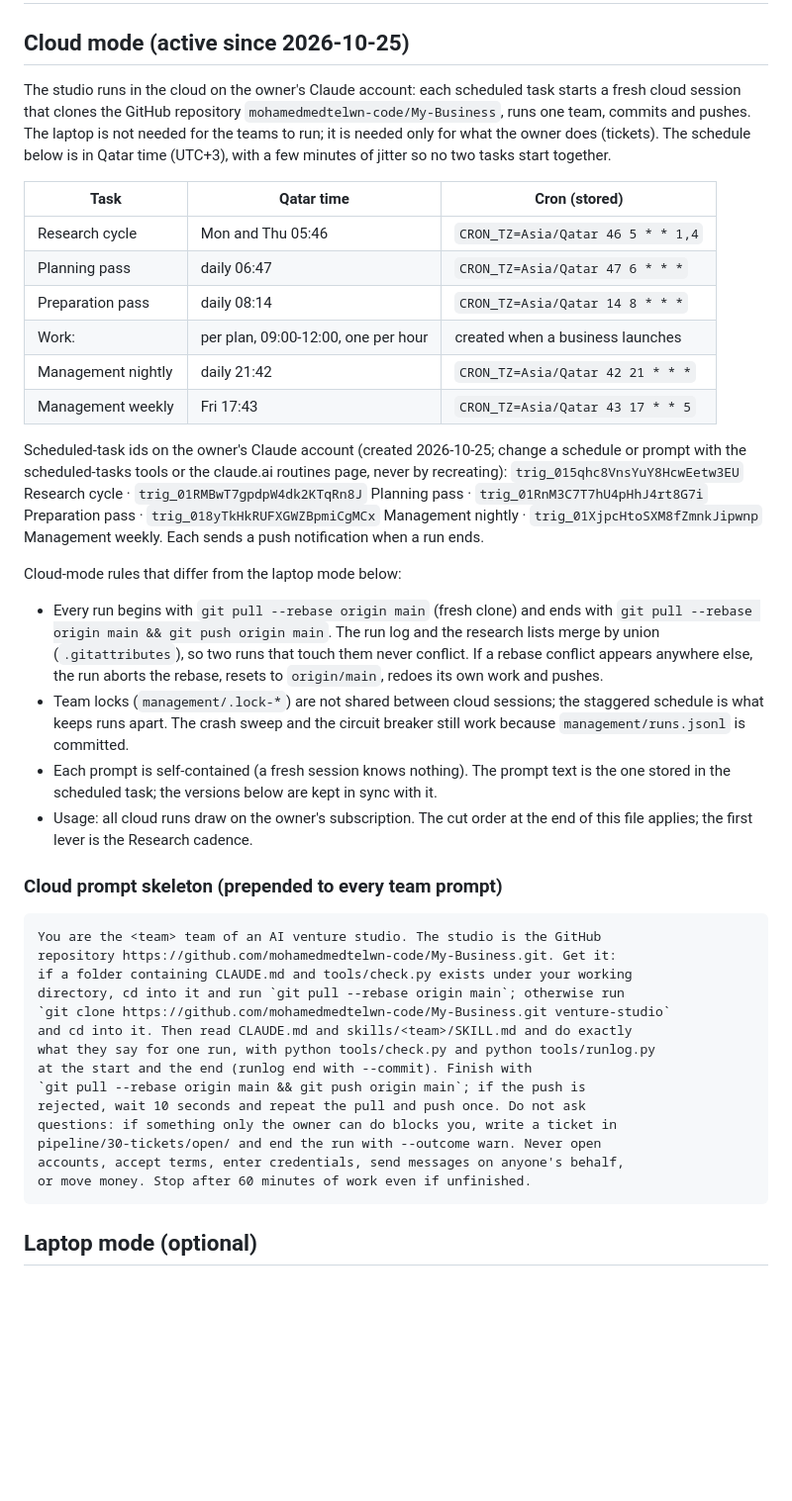
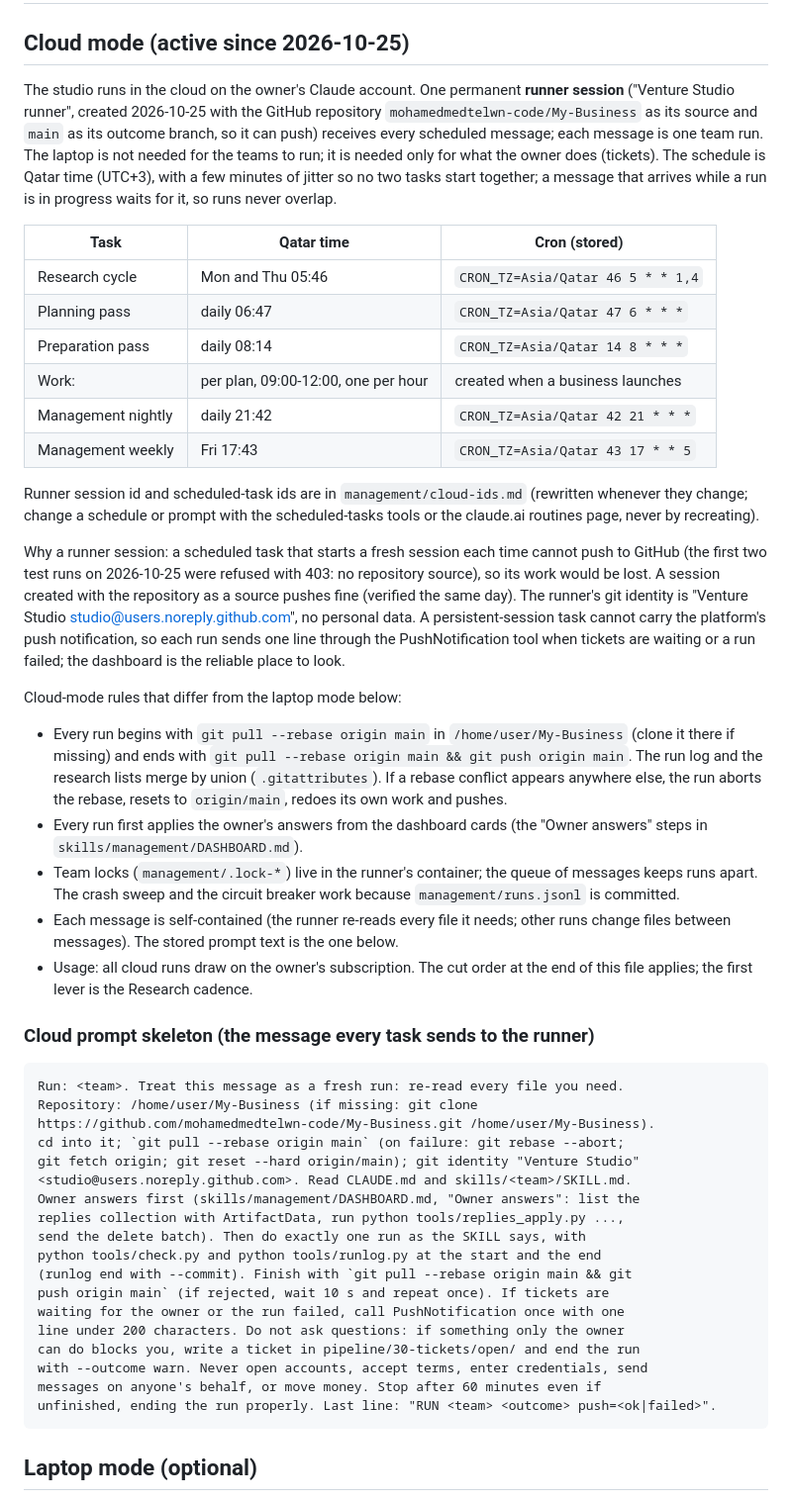
Before and after one commit to mohamedmedtelwn-code/My-Business, a Markdown page: SCHEDULE.md, the part around the change. Shown at 99% size. GitHub-like rendering; blank space fills up the shorter version.

````diff
--- a/SCHEDULE.md
+++ b/SCHEDULE.md
@@ -2,12 +2,14 @@
 
 ## Cloud mode (active since 2026-10-25)
 
-The studio runs in the cloud on the owner's Claude account: each scheduled
-task starts a fresh cloud session that clones the GitHub repository
-`mohamedmedtelwn-code/My-Business`, runs one team, commits and pushes. The
-laptop is not needed for the teams to run; it is needed only for what the
-owner does (tickets). The schedule below is in Qatar time (UTC+3), with a
-few minutes of jitter so no two tasks start together.
+The studio runs in the cloud on the owner's Claude account. One permanent
+**runner session** ("Venture Studio runner", created 2026-10-25 with the GitHub
+repository `mohamedmedtelwn-code/My-Business` as its source and `main` as its
+outcome branch, so it can push) receives every scheduled message; each message
+is one team run. The laptop is not needed for the teams to run; it is needed
+only for what the owner does (tickets). The schedule is Qatar time (UTC+3),
+with a few minutes of jitter so no two tasks start together; a message that
+arrives while a run is in progress waits for it, so runs never overlap.
 
 | Task | Qatar time | Cron (stored) |
 |------|------------|---------------|
@@ -18,44 +20,55 @@ few minutes of jitter so no two tasks start together.
 | Management nightly | daily 21:42 | `CRON_TZ=Asia/Qatar 42 21 * * *` |
 | Management weekly | Fri 17:43 | `CRON_TZ=Asia/Qatar 43 17 * * 5` |
 
-Scheduled-task ids on the owner's Claude account (created 2026-10-25; change a
-schedule or prompt with the scheduled-tasks tools or the claude.ai routines
-page, never by recreating):
-`trig_015qhc8VnsYuY8HcwEetw3EU` Research cycle · `trig_01RMBwT7gpdpW4dk2KTqRn8J` Planning pass ·
-`trig_01RnM3C7T7hU4pHhJ4rt8G7i` Preparation pass · `trig_018yTkHkRUFXGWZBpmiCgMCx` Management nightly ·
-`trig_01XjpcHtoSXM8fZmnkJipwnp` Management weekly. Each sends a push notification when a run ends.
+Runner session id and scheduled-task ids are in `management/cloud-ids.md`
+(rewritten whenever they change; change a schedule or prompt with the
+scheduled-tasks tools or the claude.ai routines page, never by recreating).
+
+Why a runner session: a scheduled task that starts a fresh session each time
+cannot push to GitHub (the first two test runs on 2026-10-25 were refused with
+403: no repository source), so its work would be lost. A session created with
+the repository as a source pushes fine (verified the same day). The runner's
+git identity is "Venture Studio <studio@users.noreply.github.com>", no personal
+data. A persistent-session task cannot carry the platform's push notification,
+so each run sends one line through the PushNotification tool when tickets are
+waiting or a run failed; the dashboard is the reliable place to look.
 
 Cloud-mode rules that differ from the laptop mode below:
-- Every run begins with `git pull --rebase origin main` (fresh clone) and ends
-  with `git pull --rebase origin main && git push origin main`. The run log and
-  the research lists merge by union (`.gitattributes`), so two runs that touch
-  them never conflict. If a rebase conflict appears anywhere else, the run
+- Every run begins with `git pull --rebase origin main` in `/home/user/My-Business`
+  (clone it there if missing) and ends with `git pull --rebase origin main &&
+  git push origin main`. The run log and the research lists merge by union
+  (`.gitattributes`). If a rebase conflict appears anywhere else, the run
   aborts the rebase, resets to `origin/main`, redoes its own work and pushes.
-- Team locks (`management/.lock-*`) are not shared between cloud sessions;
-  the staggered schedule is what keeps runs apart. The crash sweep and the
-  circuit breaker still work because `management/runs.jsonl` is committed.
-- Each prompt is self-contained (a fresh session knows nothing). The prompt
-  text is the one stored in the scheduled task; the versions below are kept in
-  sync with it.
+- Every run first applies the owner's answers from the dashboard cards (the
+  "Owner answers" steps in `skills/management/DASHBOARD.md`).
+- Team locks (`management/.lock-*`) live in the runner's container; the queue
+  of messages keeps runs apart. The crash sweep and the circuit breaker work
+  because `management/runs.jsonl` is committed.
+- Each message is self-contained (the runner re-reads every file it needs; other
+  runs change files between messages). The stored prompt text is the one below.
 - Usage: all cloud runs draw on the owner's subscription. The cut order at the
   end of this file applies; the first lever is the Research cadence.
 
-### Cloud prompt skeleton (prepended to every team prompt)
+### Cloud prompt skeleton (the message every task sends to the runner)
 ```
-You are the <team> team of an AI venture studio. The studio is the GitHub
-repository https://github.com/mohamedmedtelwn-code/My-Business.git. Get it:
-if a folder containing CLAUDE.md and tools/check.py exists under your working
-directory, cd into it and run `git pull --rebase origin main`; otherwise run
-`git clone https://github.com/mohamedmedtelwn-code/My-Business.git venture-studio`
-and cd into it. Then read CLAUDE.md and skills/<team>/SKILL.md and do exactly
-what they say for one run, with python tools/check.py and python tools/runlog.py
-at the start and the end (runlog end with --commit). Finish with
-`git pull --rebase origin main && git push origin main`; if the push is
-rejected, wait 10 seconds and repeat the pull and push once. Do not ask
-questions: if something only the owner can do blocks you, write a ticket in
-pipeline/30-tickets/open/ and end the run with --outcome warn. Never open
-accounts, accept terms, enter credentials, send messages on anyone's behalf,
-or move money. Stop after 60 minutes of work even if unfinished.
+Run: <team>. Treat this message as a fresh run: re-read every file you need.
+Repository: /home/user/My-Business (if missing: git clone
+https://github.com/mohamedmedtelwn-code/My-Business.git /home/user/My-Business).
+cd into it; `git pull --rebase origin main` (on failure: git rebase --abort;
+git fetch origin; git reset --hard origin/main); git identity "Venture Studio"
+<studio@users.noreply.github.com>. Read CLAUDE.md and skills/<team>/SKILL.md.
+Owner answers first (skills/management/DASHBOARD.md, "Owner answers": list the
+replies collection with ArtifactData, run python tools/replies_apply.py ...,
+send the delete batch). Then do exactly one run as the SKILL says, with
+python tools/check.py and python tools/runlog.py at the start and the end
+(runlog end with --commit). Finish with `git pull --rebase origin main && git
+push origin main` (if rejected, wait 10 s and repeat once). If tickets are
+waiting for the owner or the run failed, call PushNotification once with one
+line under 200 characters. Do not ask questions: if something only the owner
+can do blocks you, write a ticket in pipeline/30-tickets/open/ and end the run
+with --outcome warn. Never open accounts, accept terms, enter credentials, send
+messages on anyone's behalf, or move money. Stop after 60 minutes even if
+unfinished, ending the run properly. Last line: "RUN <team> <outcome> push=<ok|failed>".
 ```
 
 ## Laptop mode (optional)
````
Also changed, not shown: CHANGELOG.md (+33 -0 lines).
